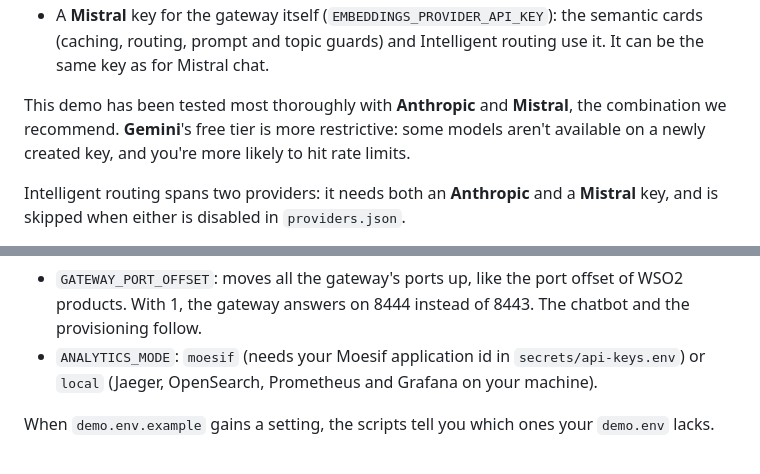
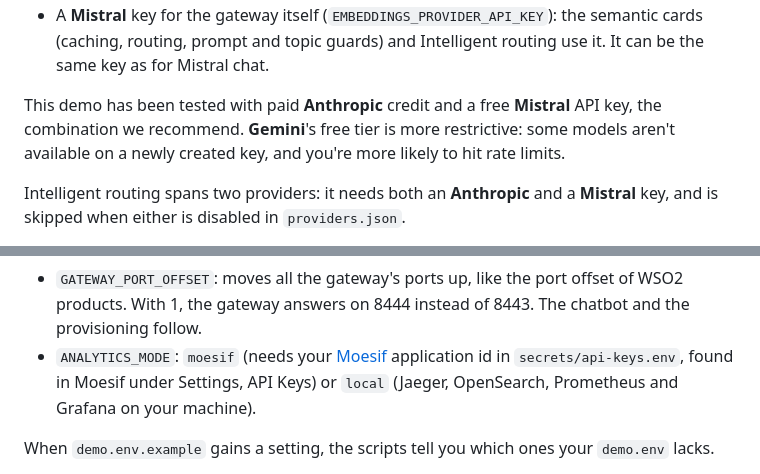
Before and after one commit to fcto-demos/aigw-guardrails-demo, a Markdown page: README.md, 2 parts joined by grey strips. GitHub-like rendering.

```diff
--- a/README.md
+++ b/README.md
@@ -96,8 +99,8 @@ Server or any other): see [.docs/mcp-identity-provider.md](.docs/mcp-identity-pr
   the semantic cards (caching, routing, prompt and topic guards) and
   Intelligent routing use it. It can be the same key as for Mistral chat.
 
-This demo has been tested most thoroughly with **Anthropic** and
-**Mistral**, the combination we recommend. **Gemini**'s free tier
+This demo has been tested with paid **Anthropic** credit and a free
+**Mistral** API key, the combination we recommend. **Gemini**'s free tier
 is more restrictive: some models aren't available on a newly created key,
 and you're more likely to hit rate limits.
 
@@ -206,9 +209,10 @@ run on default ports. It holds:
 - `GATEWAY_PORT_OFFSET`: moves all the gateway's ports up, like the port
   offset of WSO2 products. With 1, the gateway answers on 8444 instead of
   8443. The chatbot and the provisioning follow.
-- `ANALYTICS_MODE`: `moesif` (needs your Moesif application id in
-  `secrets/api-keys.env`) or `local` (Jaeger, OpenSearch, Prometheus and
-  Grafana on your machine).
+- `ANALYTICS_MODE`: `moesif` (needs your [Moesif](https://www.moesif.com/)
+  application id in `secrets/api-keys.env`, found in Moesif under Settings,
+  API Keys) or `local` (Jaeger, OpenSearch, Prometheus and Grafana on your
+  machine).
 
 When `demo.env.example` gains a setting, the scripts tell you which ones your
 `demo.env` lacks.
```
Also changed, not shown: other parts of README.md (+4 -1 lines).
